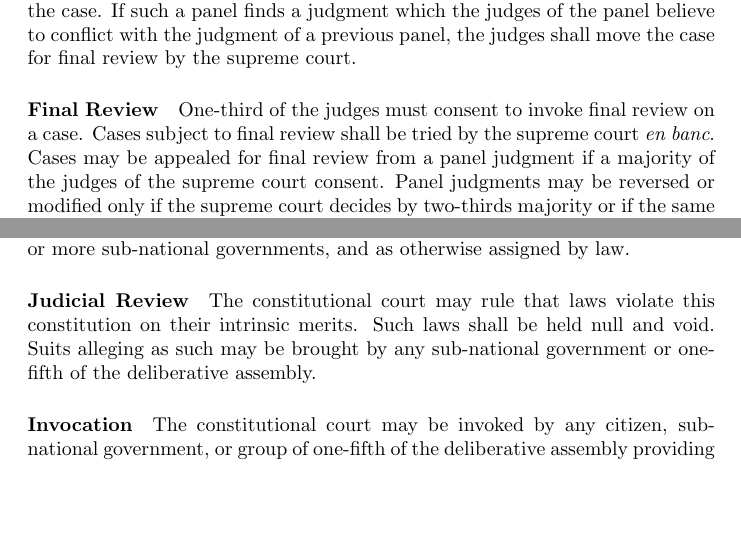
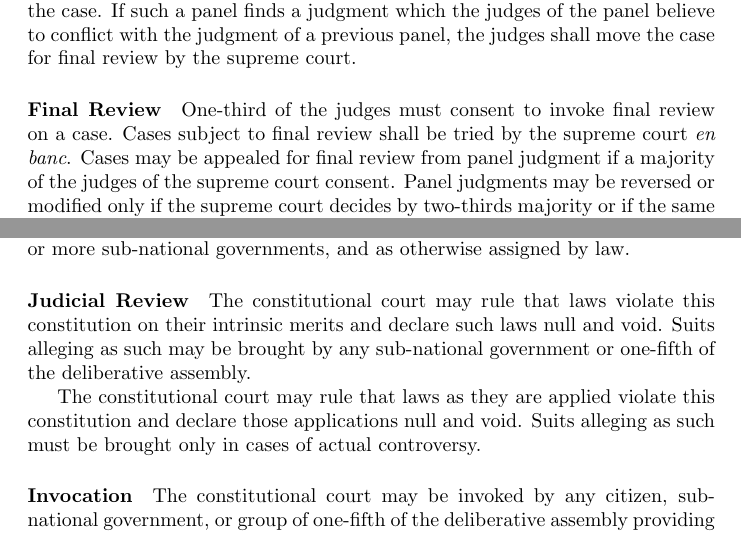
Before and after one commit to writedan/state-constitution, a LaTeX document (Constitution.tex): two parts of pages 6 and 7 of 10, joined at a grey line, cut so that both start at the same text, the shorter picture padded with empty space. Compiled offline with pdfLaTeX.

Commit message:
added concrete judicial review to const. court

```diff
--- a/Constitution.tex
+++ b/Constitution.tex
@@ -65,7 +65,7 @@ The supreme court shall consist of forty-five judges serving life terms. Vacanci
 \paragraph{Appeals from Other Courts}
 When a decision from a lower court is appealed, the supreme court shall select a panel of three of its judges by lot to try the case. If such a panel finds a judgment which the judges of the panel believe to conflict with the judgment of a previous panel, the judges shall move the case for final review by the supreme court.
 \paragraph{Final Review}
-One-third of the judges must consent to invoke final review on a case. Cases subject to final review shall be tried by the supreme court \textit{en banc}. Cases may be appealed for final review from a panel judgment if a majority of the judges of the supreme court consent. Panel judgments may be reversed or modified only if the supreme court decides by two-thirds majority or if the same question is decided by final review twice giving the same judgment. When the judges of a panel move a case for final review, the supreme court may modify or reverse the panel judgment by simple majority. The supreme court may not exercise discretion as to trying cases from panel splits.
+One-third of the judges must consent to invoke final review on a case. Cases subject to final review shall be tried by the supreme court \textit{en banc}. Cases may be appealed for final review from panel judgment if a majority of the judges of the supreme court consent. Panel judgments may be reversed or modified only if the supreme court decides by two-thirds majority or if the same question is decided by final review twice giving the same judgment. When the judges of a panel move a case for final review, the supreme court may modify or reverse the panel judgment by simple majority. The supreme court may not exercise discretion as to trying cases from panel splits.
 \paragraph{Judicial Review}
 The supreme court may not exercise judicial review, but in cases where a majority of judges deem that any laws in question are in violation of this constitution, the supreme court may stay proceedings and move the case to the constitutional court for judgment.
 \paragraph{Jurisdiction}
@@ -76,7 +76,9 @@ The constitutional court shall be formed of thirty-five judges appointed by the
 \paragraph{Jurisdiction}
 The constitutional court shall have original and exclusive jurisdiction on matters of disputes concerning the extent of powers vested in the instruments of the state by this constitution, of disputes concerning the compatibility of other law with this constitution, of disputes concerning the rights and duties of the state and sub-national government, of disputes concerning the proceedings of the deliberative assembly, of disputes concerning the alleged infringement of rights of a person by state authority, of disputes between two or more sub-national governments, and as otherwise assigned by law.
 \paragraph{Judicial Review}
-The constitutional court may rule that laws violate this constitution on their intrinsic merits. Such laws shall be held null and void. Suits alleging as such may be brought by any sub-national government or one-fifth of the deliberative assembly.
+The constitutional court may rule that laws violate this constitution on their intrinsic merits and declare such laws null and void. Suits alleging as such may be brought by any sub-national government or one-fifth of the deliberative assembly.
+
+The constitutional court may rule that laws as they are applied violate this constitution and declare those applications null and void. Suits alleging as such must be brought only in cases of actual controversy.
 \paragraph{Invocation}
 The constitutional court may be invoked by any citizen, sub-national government, or group of one-fifth of the deliberative assembly providing substantive claims relating to the jurisdiction of the constitutional court.
 \paragraph{Power of Dismissal}
```
Also changed, not shown: Constitution.pdf.
